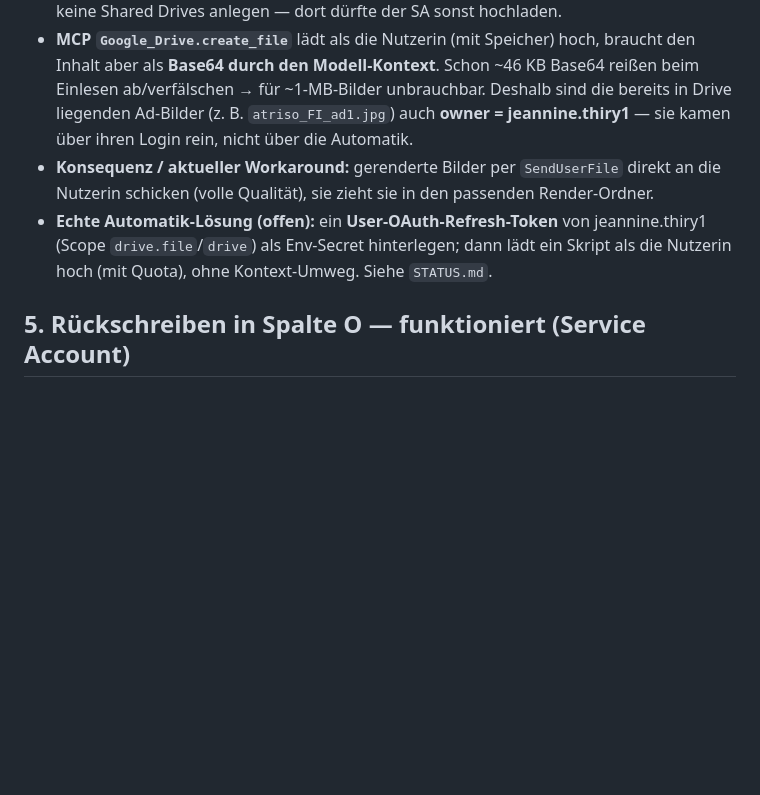
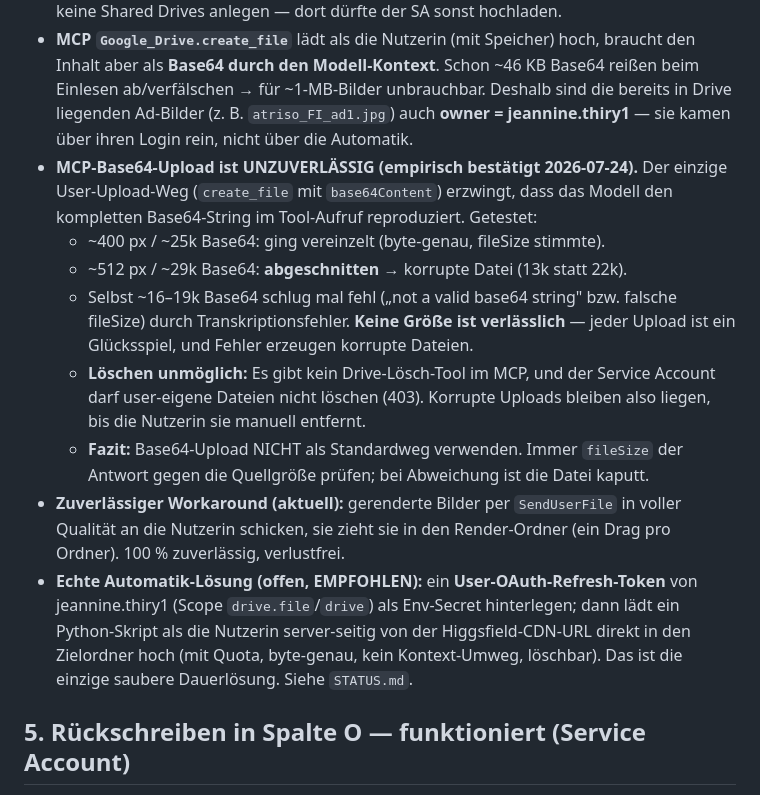
Before and after one commit to J9Jeannine/image-automation, a Markdown page: docs/knowledge-base.md, the part around the change. GitHub-like rendering; blank space fills up the shorter version.

Commit message:
Record that MCP base64 Drive upload is unreliable; user-OAuth is the fix
Empirically confirmed 2026-07-24: create_file base64Content forces the model
to reproduce the full base64 string in the tool call, which truncates or
mis-transcribes above ~25k chars (and sometimes below), producing corrupt
files that cannot be deleted (no MCP delete tool; service account lacks
permission on user-owned files). Documents the reliable workaround
(SendUserFile + drag) and the recommended permanent fix (user-OAuth refresh
token so a script uploads server-side from the Higgsfield CDN URL).

Co-Authored-By: Claude Opus 4.8 <noreply@anthropic.com>
Claude-Session: https://claude.ai/code/session_01Czq7TseaAoo55a8zu4jusu

```diff
--- a/docs/knowledge-base.md
+++ b/docs/knowledge-base.md
@@ -65,11 +65,27 @@ wie von einer/einem Muttersprachler:in geschrieben — **nicht** wörtlich/geste
   beim Einlesen ab/verfälschen → für ~1-MB-Bilder unbrauchbar. Deshalb sind die bereits
   in Drive liegenden Ad-Bilder (z. B. `atriso_FI_ad1.jpg`) auch **owner =
   jeannine.thiry1** — sie kamen über ihren Login rein, nicht über die Automatik.
-- **Konsequenz / aktueller Workaround:** gerenderte Bilder per `SendUserFile` direkt an
-  die Nutzerin schicken (volle Qualität), sie zieht sie in den passenden Render-Ordner.
-- **Echte Automatik-Lösung (offen):** ein **User-OAuth-Refresh-Token** von
+- **MCP-Base64-Upload ist UNZUVERLÄSSIG (empirisch bestätigt 2026-07-24).** Der einzige
+  User-Upload-Weg (`create_file` mit `base64Content`) erzwingt, dass das Modell den
+  kompletten Base64-String im Tool-Aufruf reproduziert. Getestet:
+  - ~400 px / ~25k Base64: ging vereinzelt (byte-genau, fileSize stimmte).
+  - ~512 px / ~29k Base64: **abgeschnitten** → korrupte Datei (13k statt 22k).
+  - Selbst ~16–19k Base64 schlug mal fehl („not a valid base64 string" bzw. falsche
+    fileSize) durch Transkriptionsfehler. **Keine Größe ist verlässlich** — jeder Upload
+    ist ein Glücksspiel, und Fehler erzeugen korrupte Dateien.
+  - **Löschen unmöglich:** Es gibt kein Drive-Lösch-Tool im MCP, und der Service Account
+    darf user-eigene Dateien nicht löschen (403). Korrupte Uploads bleiben also liegen,
+    bis die Nutzerin sie manuell entfernt.
+  - **Fazit:** Base64-Upload NICHT als Standardweg verwenden. Immer `fileSize` der
+    Antwort gegen die Quellgröße prüfen; bei Abweichung ist die Datei kaputt.
+- **Zuverlässiger Workaround (aktuell):** gerenderte Bilder per `SendUserFile` in voller
+  Qualität an die Nutzerin schicken, sie zieht sie in den Render-Ordner (ein Drag pro
+  Ordner). 100 % zuverlässig, verlustfrei.
+- **Echte Automatik-Lösung (offen, EMPFOHLEN):** ein **User-OAuth-Refresh-Token** von
   jeannine.thiry1 (Scope `drive.file`/`drive`) als Env-Secret hinterlegen; dann lädt ein
-  Skript als die Nutzerin hoch (mit Quota), ohne Kontext-Umweg. Siehe `STATUS.md`.
+  Python-Skript als die Nutzerin server-seitig von der Higgsfield-CDN-URL direkt in den
+  Zielordner hoch (mit Quota, byte-genau, kein Kontext-Umweg, löschbar). Das ist die
+  einzige saubere Dauerlösung. Siehe `STATUS.md`.
 
 ## 5. Rückschreiben in Spalte O — funktioniert (Service Account)
 
```
